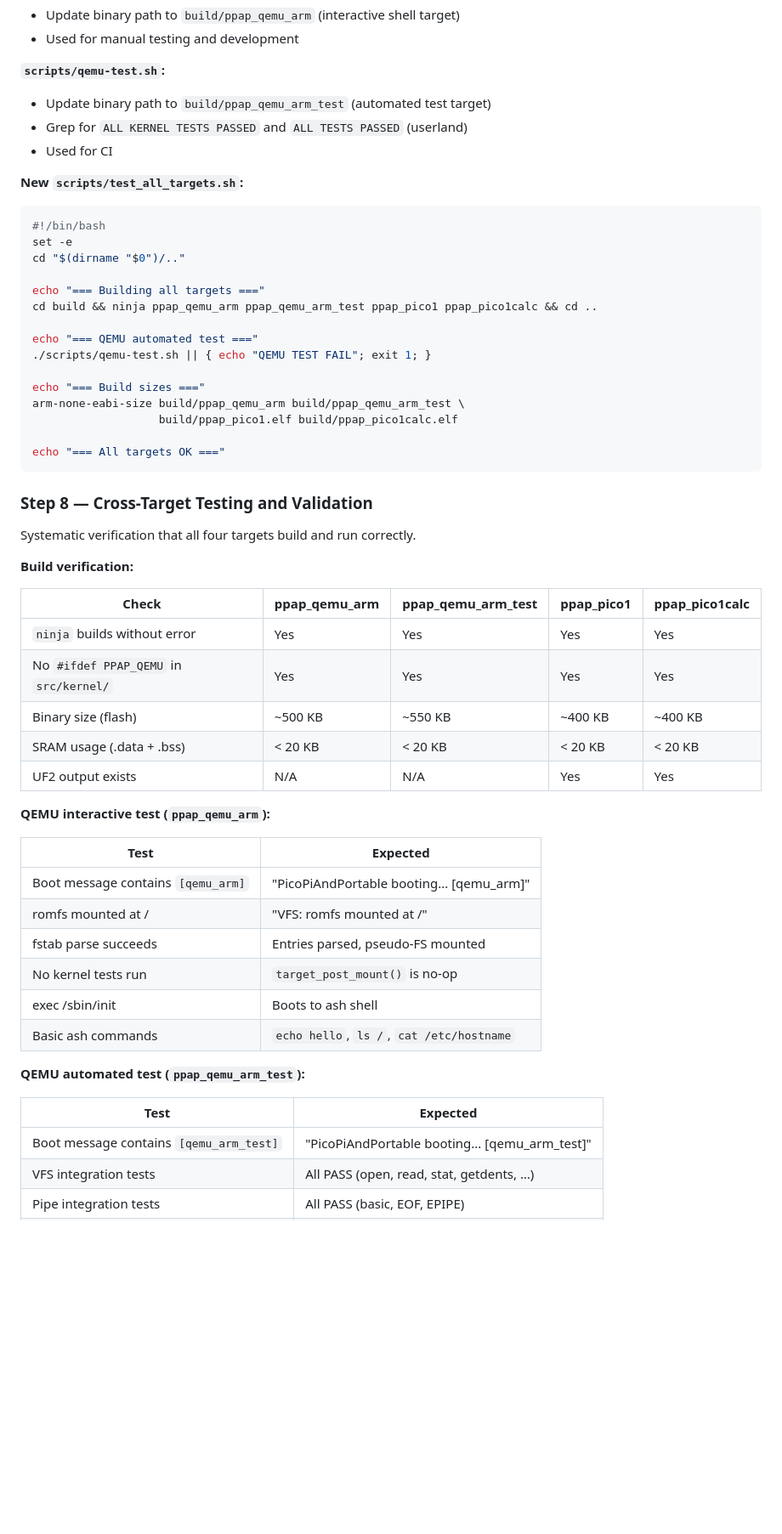
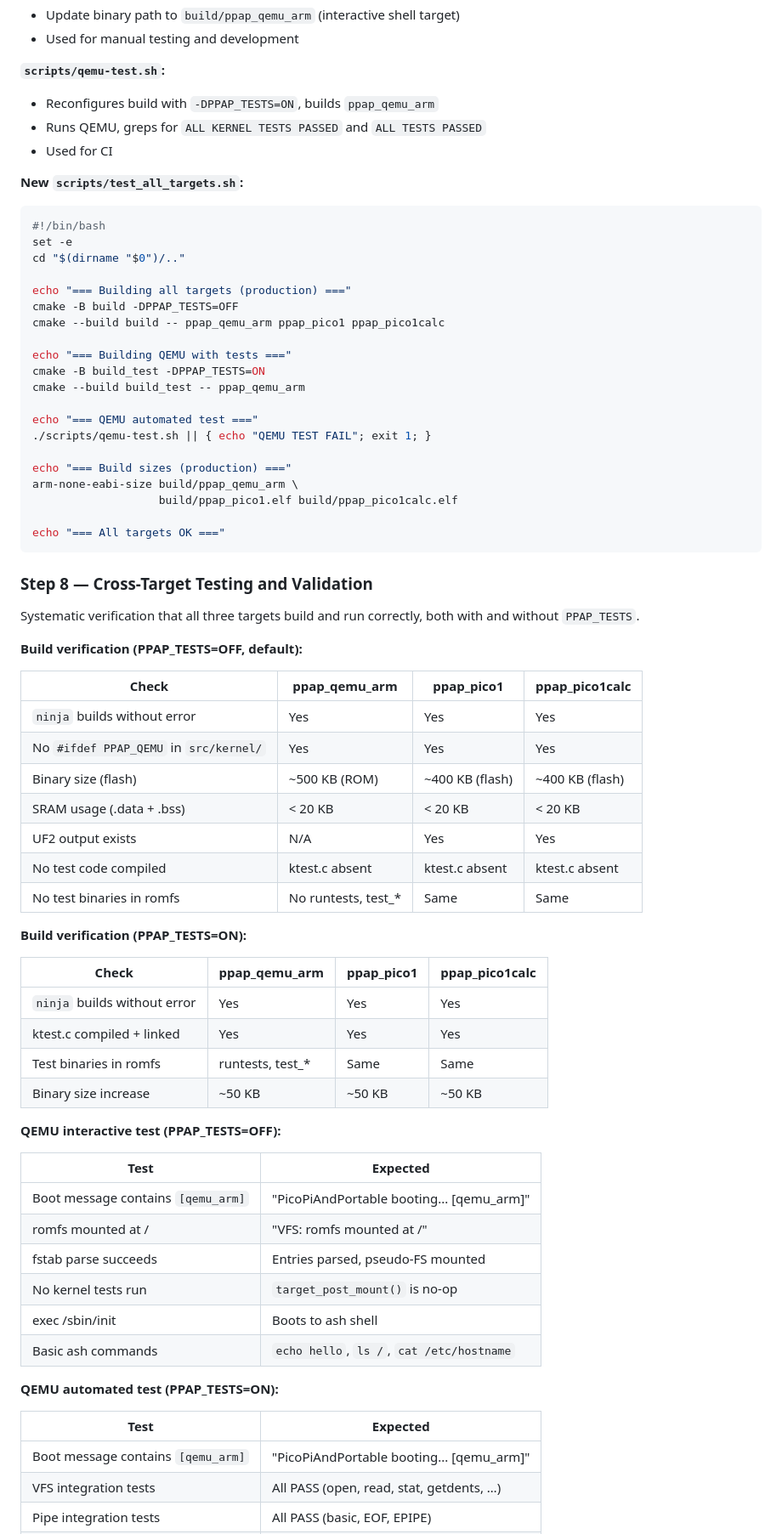
Before and after one commit to toyoshim-i/PiPAPo, a Markdown page: docs/phase7-plan.md, the part around one of its changes. Shown at 85% size. Rendered like a GitHub page; blank space fills up the shorter version.

```diff
--- a/docs/phase7-plan.md
+++ b/docs/phase7-plan.md
@@ -760,8 +753,8 @@ Update debug scripts for the renamed targets.
 - Used for manual testing and development
 
 **`scripts/qemu-test.sh`:**
-- Update binary path to `build/ppap_qemu_arm_test` (automated test target)
-- Grep for `ALL KERNEL TESTS PASSED` and `ALL TESTS PASSED` (userland)
+- Reconfigures build with `-DPPAP_TESTS=ON`, builds `ppap_qemu_arm`
+- Runs QEMU, greps for `ALL KERNEL TESTS PASSED` and `ALL TESTS PASSED`
 - Used for CI
 
 **New `scripts/test_all_targets.sh`:**
@@ -771,14 +764,19 @@ Update debug scripts for the renamed targets.
 set -e
 cd "$(dirname "$0")/.."
 
-echo "=== Building all targets ==="
-cd build && ninja ppap_qemu_arm ppap_qemu_arm_test ppap_pico1 ppap_pico1calc && cd ..
+echo "=== Building all targets (production) ==="
+cmake -B build -DPPAP_TESTS=OFF
+cmake --build build -- ppap_qemu_arm ppap_pico1 ppap_pico1calc
+
+echo "=== Building QEMU with tests ==="
+cmake -B build_test -DPPAP_TESTS=ON
+cmake --build build_test -- ppap_qemu_arm
 
 echo "=== QEMU automated test ==="
 ./scripts/qemu-test.sh || { echo "QEMU TEST FAIL"; exit 1; }
 
-echo "=== Build sizes ==="
-arm-none-eabi-size build/ppap_qemu_arm build/ppap_qemu_arm_test \
+echo "=== Build sizes (production) ==="
+arm-none-eabi-size build/ppap_qemu_arm \
                    build/ppap_pico1.elf build/ppap_pico1calc.elf
 
 echo "=== All targets OK ==="
@@ -787,19 +785,31 @@ echo "=== All targets OK ==="
 
 ### Step 8 — Cross-Target Testing and Validation
 
-Systematic verification that all four targets build and run correctly.
+Systematic verification that all three targets build and run correctly,
+both with and without `PPAP_TESTS`.
 
-**Build verification:**
+**Build verification (PPAP_TESTS=OFF, default):**
 
-| Check | ppap_qemu_arm | ppap_qemu_arm_test | ppap_pico1 | ppap_pico1calc |
-|---|---|---|---|---|
-| `ninja` builds without error | Yes | Yes | Yes | Yes |
-| No `#ifdef PPAP_QEMU` in `src/kernel/` | Yes | Yes | Yes | Yes |
-| Binary size (flash) | ~500 KB | ~550 KB | ~400 KB | ~400 KB |
-| SRAM usage (.data + .bss) | < 20 KB | < 20 KB | < 20 KB | < 20 KB |
-| UF2 output exists | N/A | N/A | Yes | Yes |
+| Check | ppap_qemu_arm | ppap_pico1 | ppap_pico1calc |
+|---|---|---|---|
+| `ninja` builds without error | Yes | Yes | Yes |
+| No `#ifdef PPAP_QEMU` in `src/kernel/` | Yes | Yes | Yes |
+| Binary size (flash) | ~500 KB (ROM) | ~400 KB (flash) | ~400 KB (flash) |
+| SRAM usage (.data + .bss) | < 20 KB | < 20 KB | < 20 KB |
+| UF2 output exists | N/A | Yes | Yes |
+| No test code compiled | ktest.c absent | ktest.c absent | ktest.c absent |
+| No test binaries in romfs | No runtests, test_* | Same | Same |
 
-**QEMU interactive test (`ppap_qemu_arm`):**
+**Build verification (PPAP_TESTS=ON):**
+
+| Check | ppap_qemu_arm | ppap_pico1 | ppap_pico1calc |
+|---|---|---|---|
+| `ninja` builds without error | Yes | Yes | Yes |
+| ktest.c compiled + linked | Yes | Yes | Yes |
+| Test binaries in romfs | runtests, test_* | Same | Same |
+| Binary size increase | ~50 KB | ~50 KB | ~50 KB |
+
+**QEMU interactive test (PPAP_TESTS=OFF):**
 
 | Test | Expected |
 |---|---|
@@ -810,11 +820,11 @@ Systematic verification that all four targets build and run correctly.
 | exec /sbin/init | Boots to ash shell |
 | Basic ash commands | `echo hello`, `ls /`, `cat /etc/hostname` |
 
-**QEMU automated test (`ppap_qemu_arm_test`):**
+**QEMU automated test (PPAP_TESTS=ON):**
 
 | Test | Expected |
 |---|---|
-| Boot message contains `[qemu_arm_test]` | "PicoPiAndPortable booting... [qemu_arm_test]" |
+| Boot message contains `[qemu_arm]` | "PicoPiAndPortable booting... [qemu_arm]" |
 | VFS integration tests | All PASS (open, read, stat, getdents, …) |
 | Pipe integration tests | All PASS (basic, EOF, EPIPE) |
 | dup/dup2 integration tests | All PASS |
```
Also changed, not shown: other parts of docs/phase7-plan.md (+134 -143 lines).
